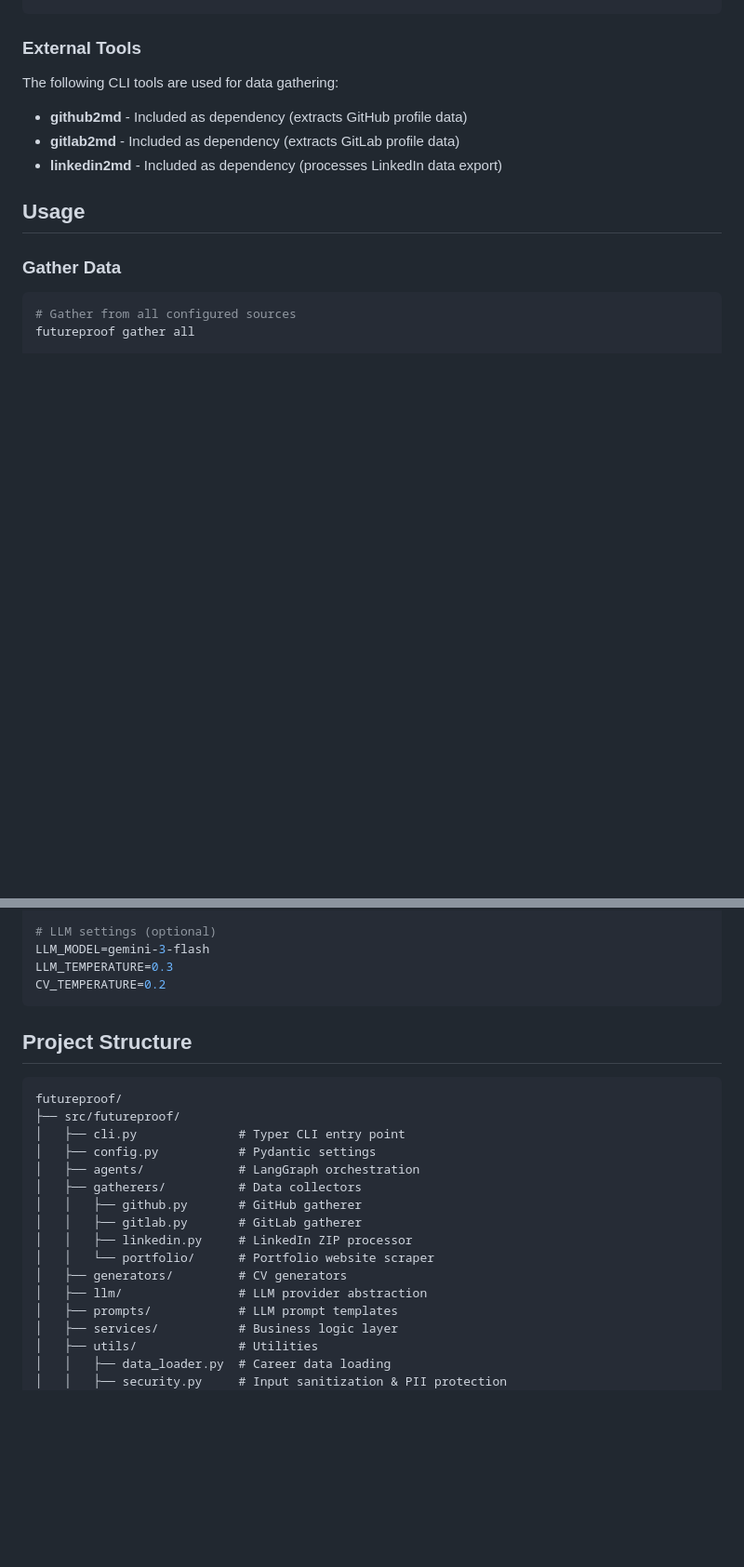
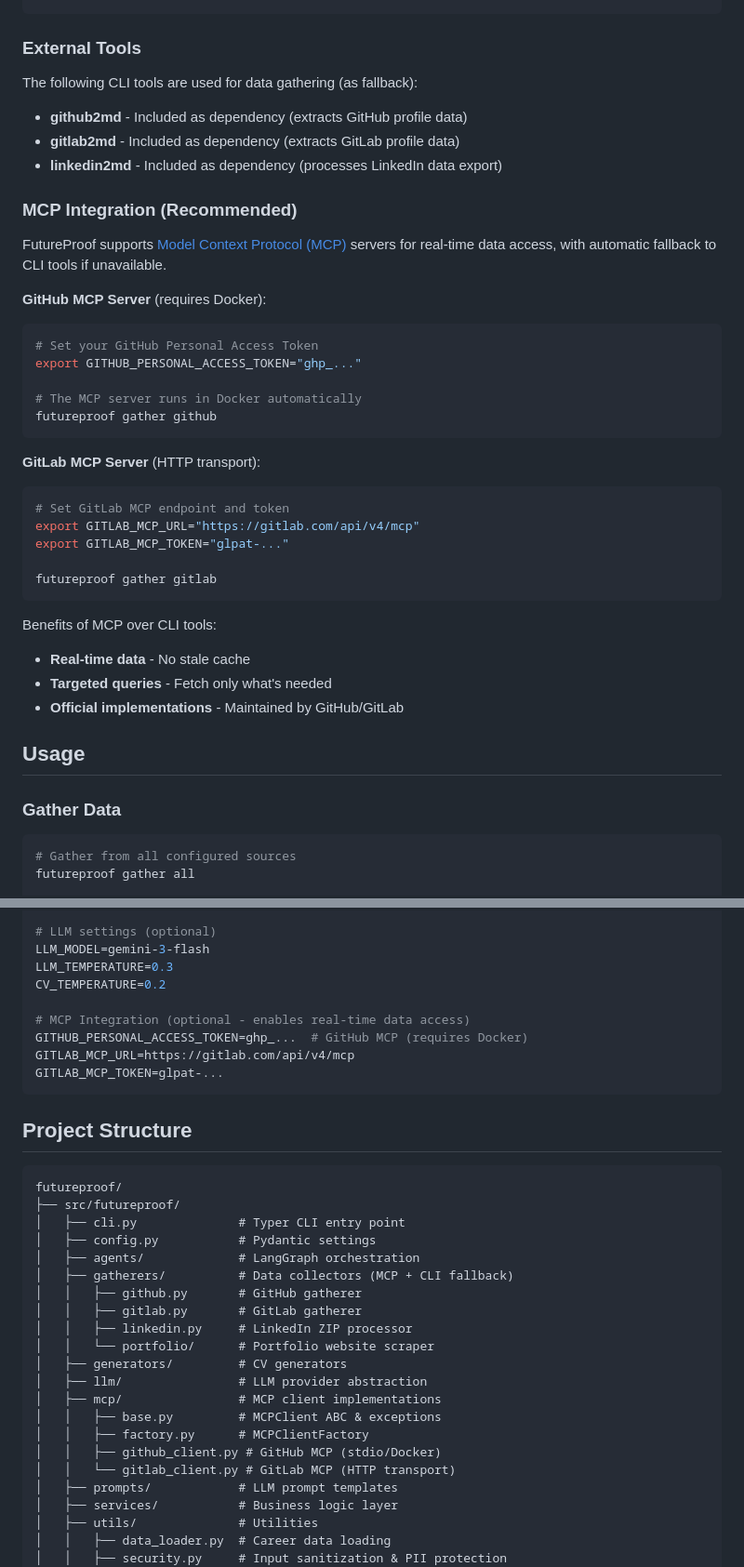
Before and after one commit to juanmanueldaza/futureproof, a Markdown page: README.md, 2 parts joined by grey strips. Shown at 93% size. GitHub-like rendering; blank space fills up the shorter version.

Commit message:
docs: add MCP integration setup instructions to README
- Add MCP Integration section explaining GitHub/GitLab MCP servers
- Update Configuration section with MCP environment variables
- Update Project Structure to include new mcp/ module

````diff
--- a/README.md
+++ b/README.md
@@ -28,11 +28,38 @@ cp .env.example .env
 
 ### External Tools
 
-The following CLI tools are used for data gathering:
+The following CLI tools are used for data gathering (as fallback):
 
 - **github2md** - Included as dependency (extracts GitHub profile data)
 - **gitlab2md** - Included as dependency (extracts GitLab profile data)
 - **linkedin2md** - Included as dependency (processes LinkedIn data export)
+
+### MCP Integration (Recommended)
+
+FutureProof supports [Model Context Protocol (MCP)](https://modelcontextprotocol.io/) servers for real-time data access, with automatic fallback to CLI tools if unavailable.
+
+**GitHub MCP Server** (requires Docker):
+```bash
+# Set your GitHub Personal Access Token
+export GITHUB_PERSONAL_ACCESS_TOKEN="ghp_..."
+
+# The MCP server runs in Docker automatically
+futureproof gather github
+```
+
+**GitLab MCP Server** (HTTP transport):
+```bash
+# Set GitLab MCP endpoint and token
+export GITLAB_MCP_URL="https://gitlab.com/api/v4/mcp"
+export GITLAB_MCP_TOKEN="glpat-..."
+
+futureproof gather gitlab
+```
+
+Benefits of MCP over CLI tools:
+- **Real-time data** - No stale cache
+- **Targeted queries** - Fetch only what's needed
+- **Official implementations** - Maintained by GitHub/GitLab
 
 ## Usage
 
@@ -105,6 +132,11 @@ DEFAULT_LANGUAGE=en  # en or es
 LLM_MODEL=gemini-3-flash
 LLM_TEMPERATURE=0.3
 CV_TEMPERATURE=0.2
+
+# MCP Integration (optional - enables real-time data access)
+GITHUB_PERSONAL_ACCESS_TOKEN=ghp_...  # GitHub MCP (requires Docker)
+GITLAB_MCP_URL=https://gitlab.com/api/v4/mcp
+GITLAB_MCP_TOKEN=glpat-...
 ```
 
 ## Project Structure
@@ -115,13 +147,18 @@ futureproof/
 │   ├── cli.py              # Typer CLI entry point
 │   ├── config.py           # Pydantic settings
 │   ├── agents/             # LangGraph orchestration
-│   ├── gatherers/          # Data collectors
+│   ├── gatherers/          # Data collectors (MCP + CLI fallback)
 │   │   ├── github.py       # GitHub gatherer
 │   │   ├── gitlab.py       # GitLab gatherer
 │   │   ├── linkedin.py     # LinkedIn ZIP processor
 │   │   └── portfolio/      # Portfolio website scraper
 │   ├── generators/         # CV generators
 │   ├── llm/                # LLM provider abstraction
+│   ├── mcp/                # MCP client implementations
+│   │   ├── base.py         # MCPClient ABC & exceptions
+│   │   ├── factory.py      # MCPClientFactory
+│   │   ├── github_client.py # GitHub MCP (stdio/Docker)
+│   │   └── gitlab_client.py # GitLab MCP (HTTP transport)
 │   ├── prompts/            # LLM prompt templates
 │   ├── services/           # Business logic layer
 │   ├── utils/              # Utilities
````
